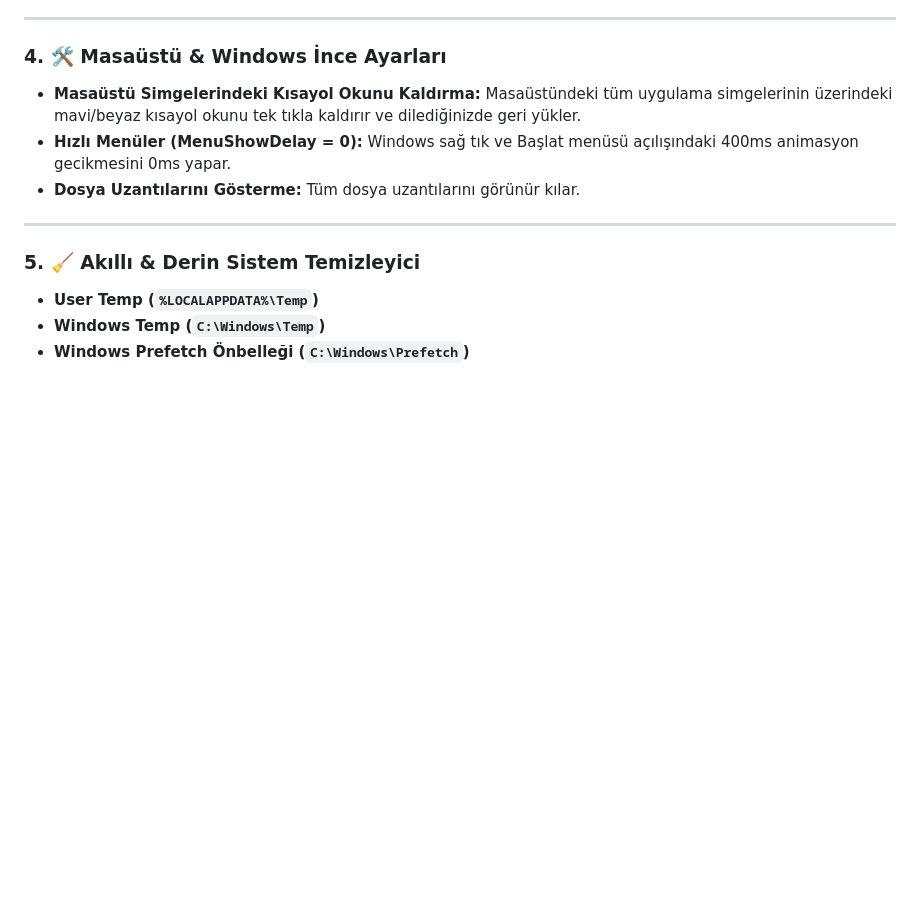
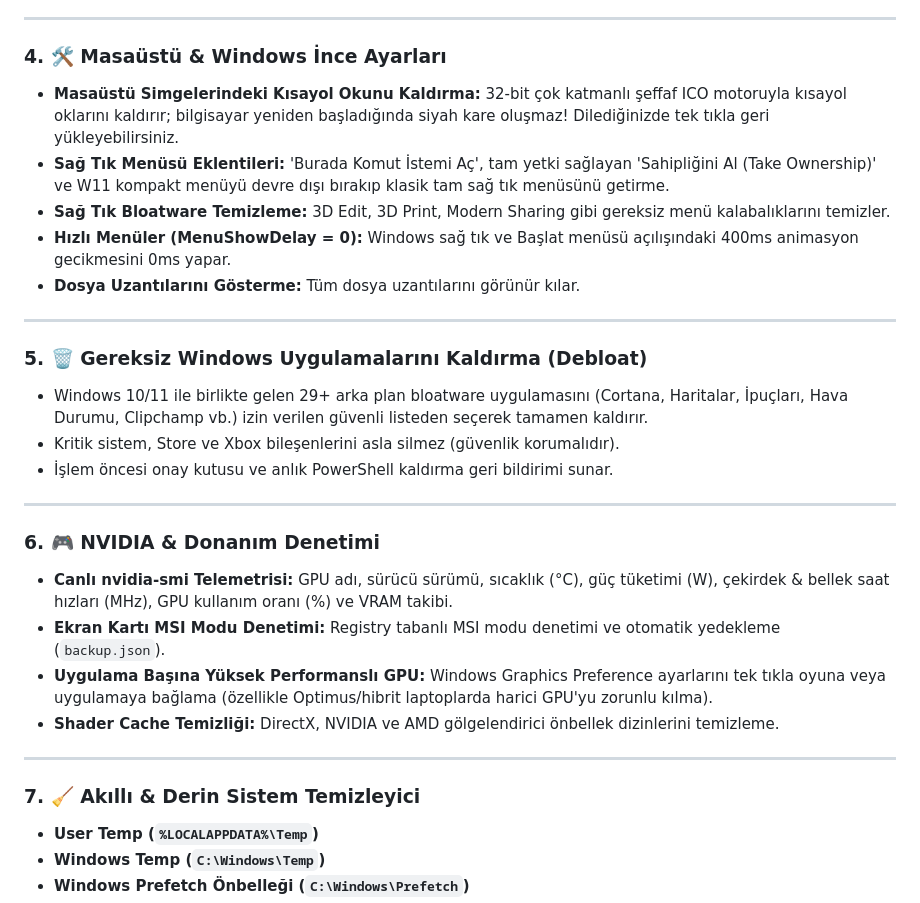
Before and after one commit to samet2007topcu-art/NotLynxOptimizer, a Markdown page: README.md, the part around the change. GitHub-like rendering; blank space fills up the shorter version.

Commit message:
v1.0: Fix shortcut arrow reboot black square, 7-layer high-DPI taskbar icon, right-click context menu tweaks, Windows Debloat and NVIDIA GPU engine

```diff
--- a/README.md
+++ b/README.md
@@ -69,13 +69,30 @@ Standart sahte optimizasyon araçlarından farklı olarak **NotLynx Optimizer**,
 ---
 
 ### 4. 🛠️ Masaüstü & Windows İnce Ayarları
-* **Masaüstü Simgelerindeki Kısayol Okunu Kaldırma:** Masaüstündeki tüm uygulama simgelerinin üzerindeki mavi/beyaz kısayol okunu tek tıkla kaldırır ve dilediğinizde geri yükler.
+* **Masaüstü Simgelerindeki Kısayol Okunu Kaldırma:** 32-bit çok katmanlı şeffaf ICO motoruyla kısayol oklarını kaldırır; bilgisayar yeniden başladığında siyah kare oluşmaz! Dilediğinizde tek tıkla geri yükleyebilirsiniz.
+* **Sağ Tık Menüsü Eklentileri:** 'Burada Komut İstemi Aç', tam yetki sağlayan 'Sahipliğini Al (Take Ownership)' ve W11 kompakt menüyü devre dışı bırakıp klasik tam sağ tık menüsünü getirme.
+* **Sağ Tık Bloatware Temizleme:** 3D Edit, 3D Print, Modern Sharing gibi gereksiz menü kalabalıklarını temizler.
 * **Hızlı Menüler (MenuShowDelay = 0):** Windows sağ tık ve Başlat menüsü açılışındaki 400ms animasyon gecikmesini 0ms yapar.
 * **Dosya Uzantılarını Gösterme:** Tüm dosya uzantılarını görünür kılar.
 
 ---
 
-### 5. 🧹 Akıllı & Derin Sistem Temizleyici
+### 5. 🗑️ Gereksiz Windows Uygulamalarını Kaldırma (Debloat)
+* Windows 10/11 ile birlikte gelen 29+ arka plan bloatware uygulamasını (Cortana, Haritalar, İpuçları, Hava Durumu, Clipchamp vb.) izin verilen güvenli listeden seçerek tamamen kaldırır.
+* Kritik sistem, Store ve Xbox bileşenlerini asla silmez (güvenlik korumalıdır).
+* İşlem öncesi onay kutusu ve anlık PowerShell kaldırma geri bildirimi sunar.
+
+---
+
+### 6. 🎮 NVIDIA & Donanım Denetimi
+* **Canlı nvidia-smi Telemetrisi:** GPU adı, sürücü sürümü, sıcaklık (°C), güç tüketimi (W), çekirdek & bellek saat hızları (MHz), GPU kullanım oranı (%) ve VRAM takibi.
+* **Ekran Kartı MSI Modu Denetimi:** Registry tabanlı MSI modu denetimi ve otomatik yedekleme (`backup.json`).
+* **Uygulama Başına Yüksek Performanslı GPU:** Windows Graphics Preference ayarlarını tek tıkla oyuna veya uygulamaya bağlama (özellikle Optimus/hibrit laptoplarda harici GPU'yu zorunlu kılma).
+* **Shader Cache Temizliği:** DirectX, NVIDIA ve AMD gölgelendirici önbellek dizinlerini temizleme.
+
+---
+
+### 7. 🧹 Akıllı & Derin Sistem Temizleyici
 * **User Temp (`%LOCALAPPDATA%\Temp`)**
 * **Windows Temp (`C:\Windows\Temp`)**
 * **Windows Prefetch Önbelleği (`C:\Windows\Prefetch`)**
```
Also changed, not shown: apple-touch-icon.png (added), favicon.png (added), 8 other files.
